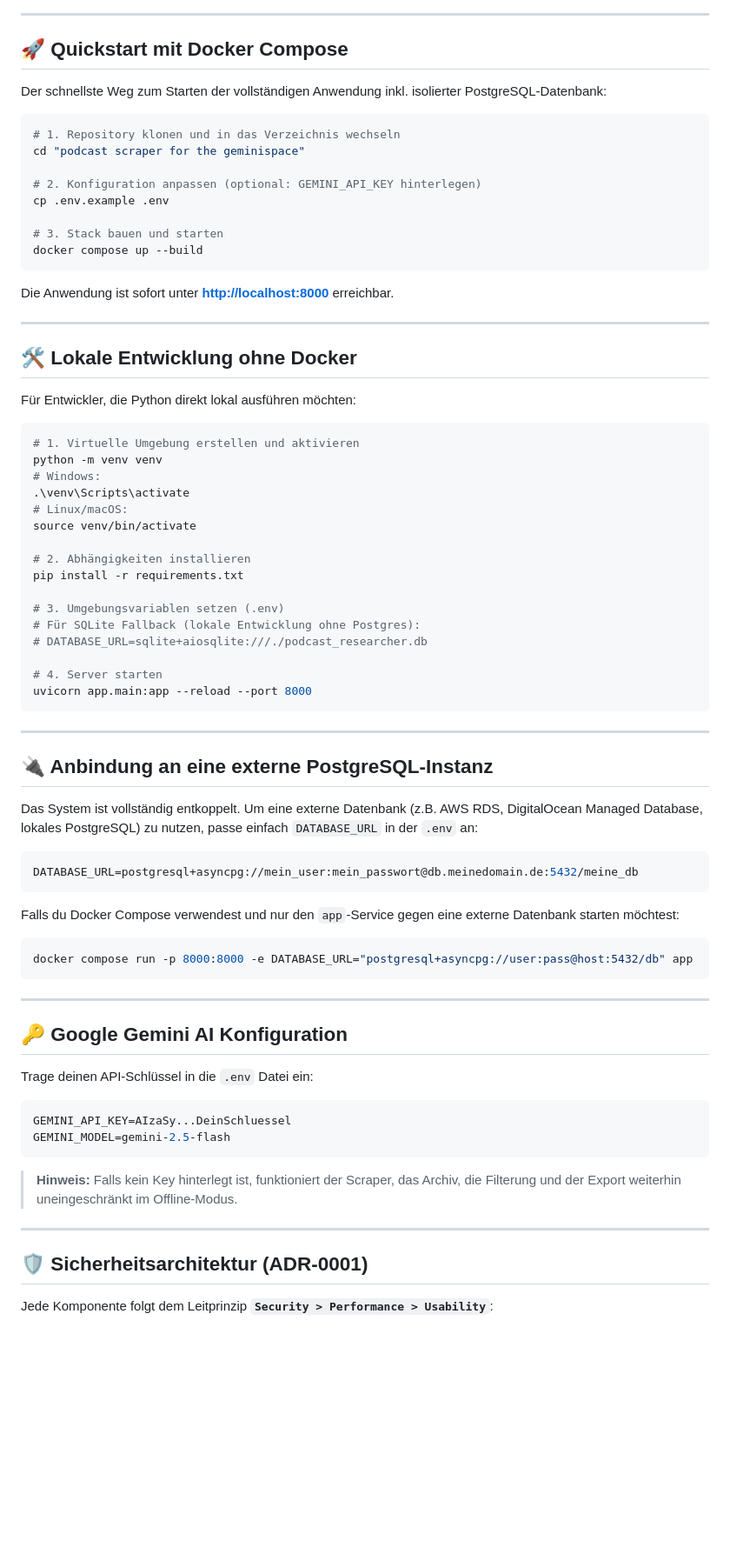
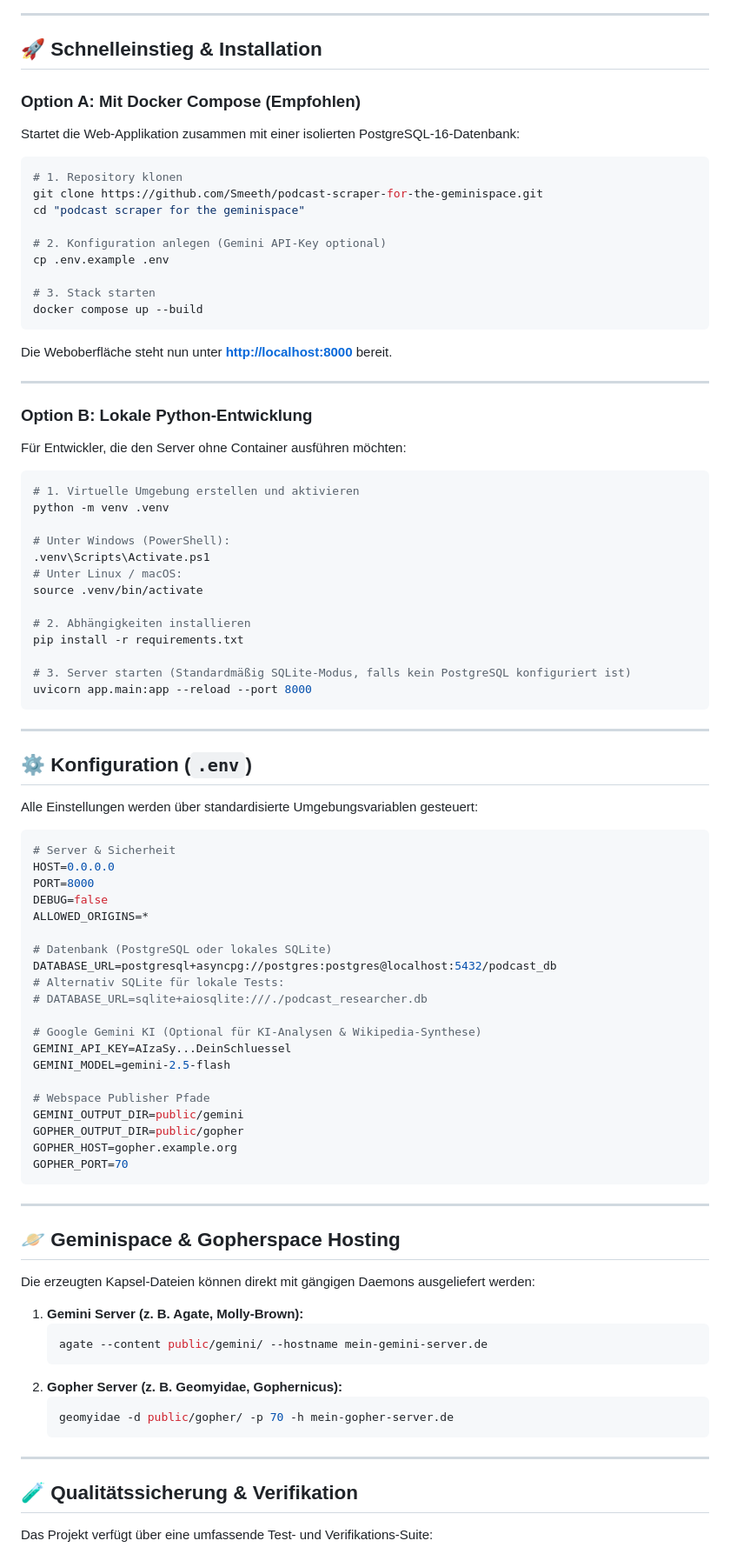
Before and after one commit to Smeeth/podcast-scraper-for-the-geminispace, a Markdown page: README.md, the part around one of its changes. Shown at 87% size. Drawn GitHub-style; blank space fills up the shorter version.

Commit message:
docs: rewrite README with comprehensive concept and workflow documentation

````diff
--- a/README.md
+++ b/README.md
@@ -53,80 +106,95 @@ Eine vollständige, modulare und sicherheitsgehärtete Web-Applikation zur autom
 
 ---
 
-## 🚀 Quickstart mit Docker Compose
+## 🚀 Schnelleinstieg & Installation
 
-Der schnellste Weg zum Starten der vollständigen Anwendung inkl. isolierter PostgreSQL-Datenbank:
+### Option A: Mit Docker Compose (Empfohlen)
+
+Startet die Web-Applikation zusammen mit einer isolierten PostgreSQL-16-Datenbank:
 
 ```bash
-# 1. Repository klonen und in das Verzeichnis wechseln
+# 1. Repository klonen
+git clone https://github.com/Smeeth/podcast-scraper-for-the-geminispace.git
 cd "podcast scraper for the geminispace"
 
-# 2. Konfiguration anpassen (optional: GEMINI_API_KEY hinterlegen)
+# 2. Konfiguration anlegen (Gemini API-Key optional)
 cp .env.example .env
 
-# 3. Stack bauen und starten
+# 3. Stack starten
 docker compose up --build
 ```
 
-Die Anwendung ist sofort unter **[http://localhost:8000](http://localhost:8000)** erreichbar.
+Die Weboberfläche steht nun unter **[http://localhost:8000](http://localhost:8000)** bereit.
 
 ---
 
-## 🛠️ Lokale Entwicklung ohne Docker
+### Option B: Lokale Python-Entwicklung
 
-Für Entwickler, die Python direkt lokal ausführen möchten:
+Für Entwickler, die den Server ohne Container ausführen möchten:
 
 ```bash
 # 1. Virtuelle Umgebung erstellen und aktivieren
-python -m venv venv
-# Windows:
-.\venv\Scripts\activate
-# Linux/macOS:
-source venv/bin/activate
+python -m venv .venv
+
+# Unter Windows (PowerShell):
+.venv\Scripts\Activate.ps1
+# Unter Linux / macOS:
+source .venv/bin/activate
 
 # 2. Abhängigkeiten installieren
 pip install -r requirements.txt
 
-# 3. Umgebungsvariablen setzen (.env)
-# Für SQLite Fallback (lokale Entwicklung ohne Postgres):
-# DATABASE_URL=sqlite+aiosqlite:///./podcast_researcher.db
-
-# 4. Server starten
+# 3. Server starten (Standardmäßig SQLite-Modus, falls kein PostgreSQL konfiguriert ist)
 uvicorn app.main:app --reload --port 8000
 ```
 
 ---
 
-## 🔌 Anbindung an eine externe PostgreSQL-Instanz
+## ⚙️ Konfiguration (`.env`)
 
-Das System ist vollständig entkoppelt. Um eine externe Datenbank (z.B. AWS RDS, DigitalOcean Managed Database, lokales PostgreSQL) zu nutzen, passe einfach `DATABASE_URL` in der `.env` an:
+Alle Einstellungen werden über standardisierte Umgebungsvariablen gesteuert:
 
 ```env
-DATABASE_URL=postgresql+asyncpg://mein_user:mein_passwort@db.meinedomain.de:5432/meine_db
-```
+# Server & Sicherheit
+HOST=0.0.0.0
+PORT=8000
+DEBUG=false
+ALLOWED_ORIGINS=*
 
-Falls du Docker Compose verwendest und nur den `app`-Service gegen eine externe Datenbank starten möchtest:
+# Datenbank (PostgreSQL oder lokales SQLite)
+DATABASE_URL=postgresql+asyncpg://postgres:postgres@localhost:5432/podcast_db
+# Alternativ SQLite für lokale Tests:
+# DATABASE_URL=sqlite+aiosqlite:///./podcast_researcher.db
 
-```bash
-docker compose run -p 8000:8000 -e DATABASE_URL="postgresql+asyncpg://user:pass@host:5432/db" app
+# Google Gemini KI (Optional für KI-Analysen & Wikipedia-Synthese)
+GEMINI_API_KEY=AIzaSy...DeinSchluessel
+GEMINI_MODEL=gemini-2.5-flash
+
+# Webspace Publisher Pfade
+GEMINI_OUTPUT_DIR=public/gemini
+GOPHER_OUTPUT_DIR=public/gopher
+GOPHER_HOST=gopher.example.org
+GOPHER_PORT=70
 ```
 
 ---
 
-## 🔑 Google Gemini AI Konfiguration
+## 🪐 Geminispace & Gopherspace Hosting
 
-Trage deinen API-Schlüssel in die `.env` Datei ein:
+Die erzeugten Kapsel-Dateien können direkt mit gängigen Daemons ausgeliefert werden:
 
-```env
-GEMINI_API_KEY=AIzaSy...DeinSchluessel
-GEMINI_MODEL=gemini-2.5-flash
-```
-
-> **Hinweis:** Falls kein Key hinterlegt ist, funktioniert der Scraper, das Archiv, die Filterung und der Export weiterhin uneingeschränkt im Offline-Modus.
+1. **Gemini Server (z. B. Agate, Molly-Brown):**
+   ```bash
+   agate --content public/gemini/ --hostname mein-gemini-server.de
+   ```
+2. **Gopher Server (z. B. Geomyidae, Gophernicus):**
+   ```bash
+   geomyidae -d public/gopher/ -p 70 -h mein-gopher-server.de
+   ```
 
 ---
 
-## 🛡️ Sicherheitsarchitektur (ADR-0001)
+## 🧪 Qualitätssicherung & Verifikation
 
-Jede Komponente folgt dem Leitprinzip **`Security > Performance > Usability`**:
+Das Projekt verfügt über eine umfassende Test- und Verifikations-Suite:
 
````
Also changed, not shown: other parts of README.md (+119 -50 lines).
